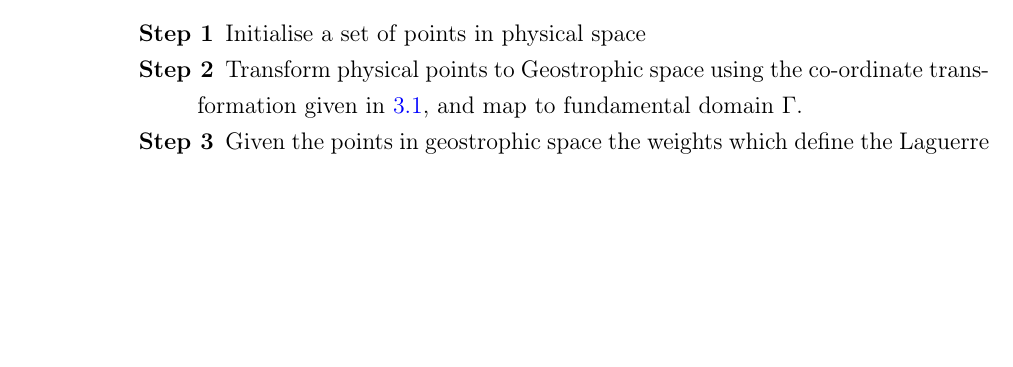
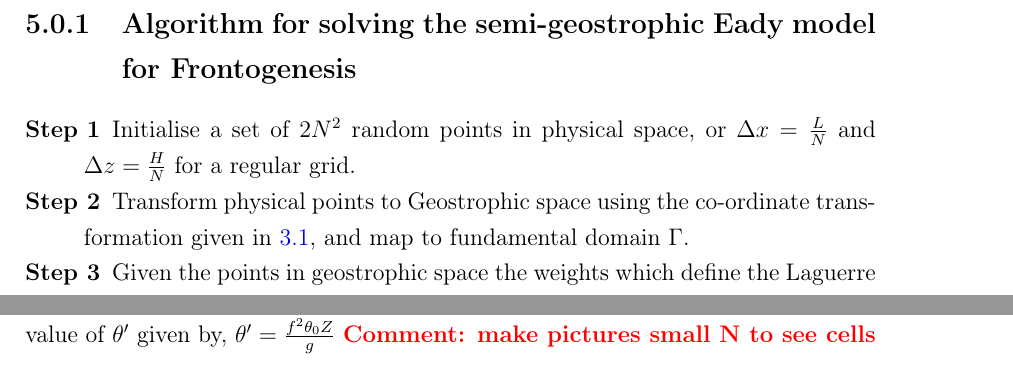
Before and after one commit to colinjcotter/sg_monge_ampere, a LaTeX thesis (project-title/main.tex, which reads project-title/project/project.tex): part of page 28 of 44 before the commit and two parts of pages 29 and 33 of 45 after it, the two joined at a grey line, cut at the place of the change, the shorter picture padded with empty space. Compiled offline with pdfLaTeX.

Commit message:
continue write-up

```diff
--- a/project-title/project/project.tex
+++ b/project-title/project/project.tex
@@ -147,12 +147,13 @@
 \theta' = \frac{N^2\theta_0 z}{g} + B\sin\left(\pi\left(x/L + z/H\right)\right)
 \end{equation}
 The steps involved in solving the Eady Model for frontogenesis described above are detailed below,
+\subsection{Algorithm for solving the semi-geostrophic Eady model for Frontogenesis \label{Algorithm}}
 \begin{description}
 	\setlength{\parskip}{0pt}
 	\setlength{\itemsep}{0pt}
-	\item[Step 1] Initialise a set of points in physical space
+	\item[Step 1] Initialise a set of $2N^2$ random points in physical space, or $\Delta x = \frac{L}{N}$ and $\Delta z = \frac{H}{N}$ for a regular grid.
 	\item[Step 2] Transform physical points to Geostrophic space using the co-ordinate transformation given in \ref{transformation}, and map to fundamental domain $\Gamma$.
-	\item[Step 3] Given the points in geostrophic space the weights which define the Laguerre cells in the physical domain are calculated using the Damped Newton Algorithm.
+	\item[Step 3] Given the points in geostrophic space the weights which define the Laguerre cells in the physical domain are calculated using DA.
 	\item[Step 4] The equations are now time stepped from the transformed momentum equations \ref{EadyGC}
 	\begin{equation*}
 		\begin{aligned}
@@ -282,3 +283,4 @@
 \linebreak
 For example, in the images below the Laguerre cells are coloured according to the value of $\theta '$ given by, $\theta ' = \frac{f^2\theta_0 Z}{g}$
+\comments{make pictures small N to see cells}
 %%%%%%%%%%%%%%%%%%%%%%%%%%%%%%%%%%%%%%%%%%%%%%%%%%%%%
```
Also changed, not shown: project-title/project/project.tex (4 more changed lines).
